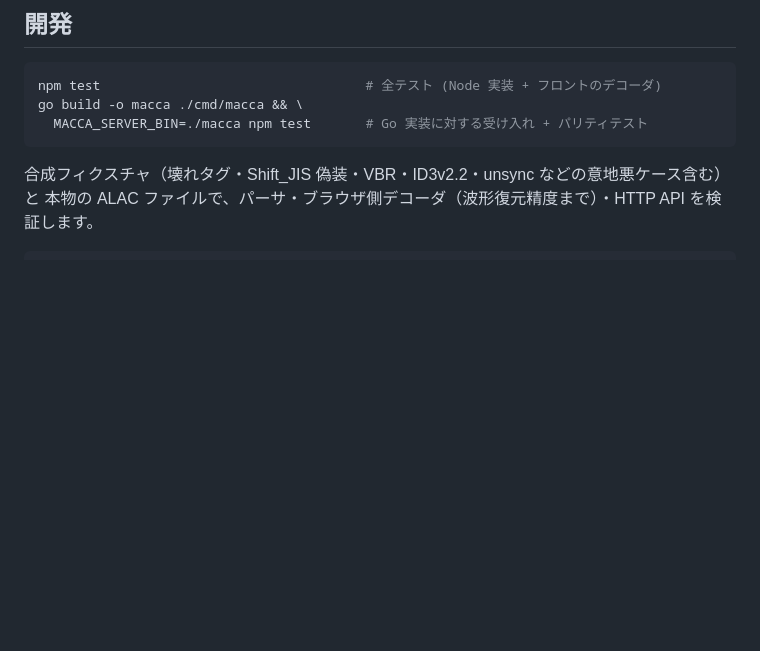
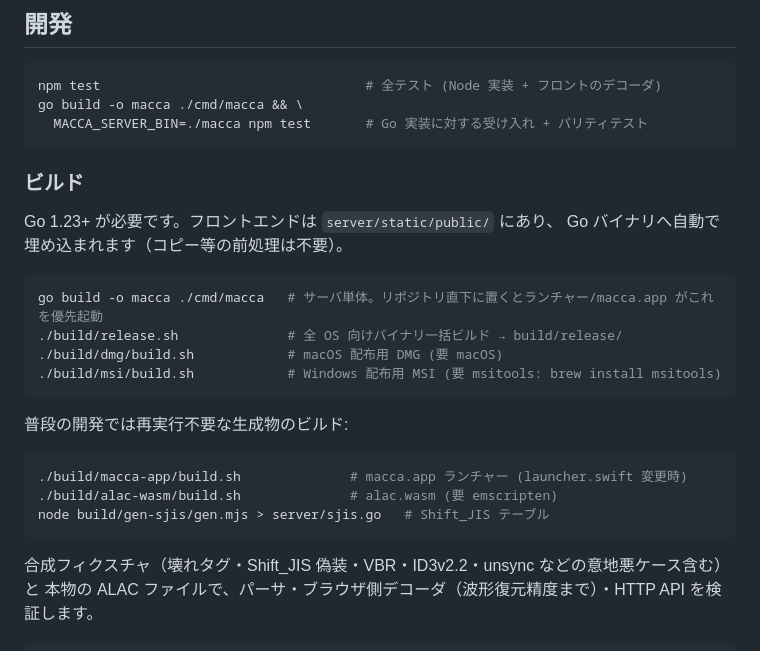
Before and after one commit to koshikawa-masato/macca, a Markdown page: README.md, the part around the change. Rendered like a GitHub page; blank space fills up the shorter version.

Commit message:
README: ビルド手順を開発セクションに集約 (サーバ/配布物/生成物)
Co-Authored-By: Claude Fable 5 <noreply@anthropic.com>
Claude-Session: https://claude.ai/code/session_01Y64fnjiBFUMSCieysfPK4Z

````diff
--- a/README.md
+++ b/README.md
@@ -170,6 +170,26 @@ go build -o macca ./cmd/macca && \
   MACCA_SERVER_BIN=./macca npm test       # Go 実装に対する受け入れ + パリティテスト
 ```
 
+### ビルド
+
+Go 1.23+ が必要です。フロントエンドは `server/static/public/` にあり、
+Go バイナリへ自動で埋め込まれます（コピー等の前処理は不要）。
+
+```sh
+go build -o macca ./cmd/macca   # サーバ単体。リポジトリ直下に置くとランチャー/macca.app がこれを優先起動
+./build/release.sh              # 全 OS 向けバイナリ一括ビルド → build/release/
+./build/dmg/build.sh            # macOS 配布用 DMG (要 macOS)
+./build/msi/build.sh            # Windows 配布用 MSI (要 msitools: brew install msitools)
+```
+
+普段の開発では再実行不要な生成物のビルド:
+
+```sh
+./build/macca-app/build.sh              # macca.app ランチャー (launcher.swift 変更時)
+./build/alac-wasm/build.sh              # alac.wasm (要 emscripten)
+node build/gen-sjis/gen.mjs > server/sjis.go   # Shift_JIS テーブル
+```
+
 合成フィクスチャ（壊れタグ・Shift_JIS 偽装・VBR・ID3v2.2・unsync などの意地悪ケース含む）と
 本物の ALAC ファイルで、パーサ・ブラウザ側デコーダ（波形復元精度まで）・HTTP API を検証します。
 
````
